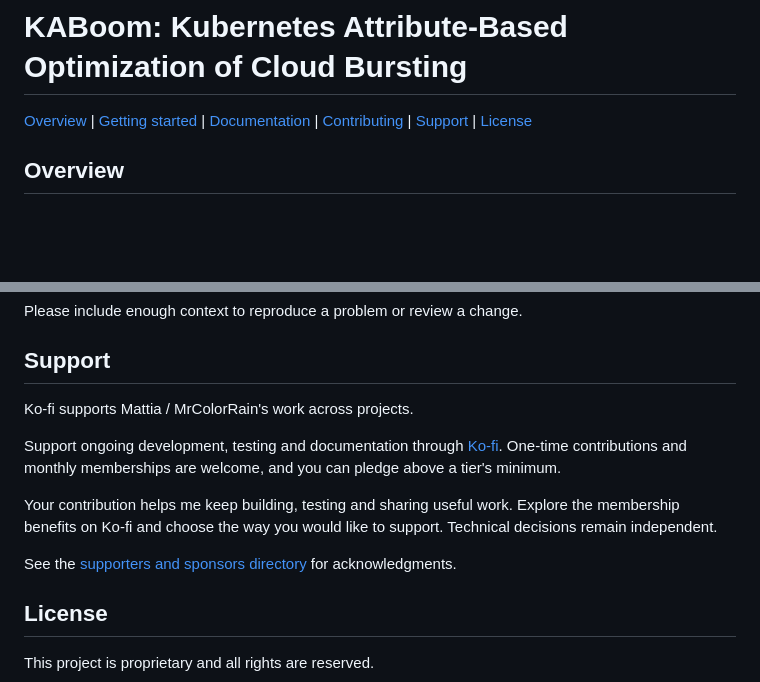
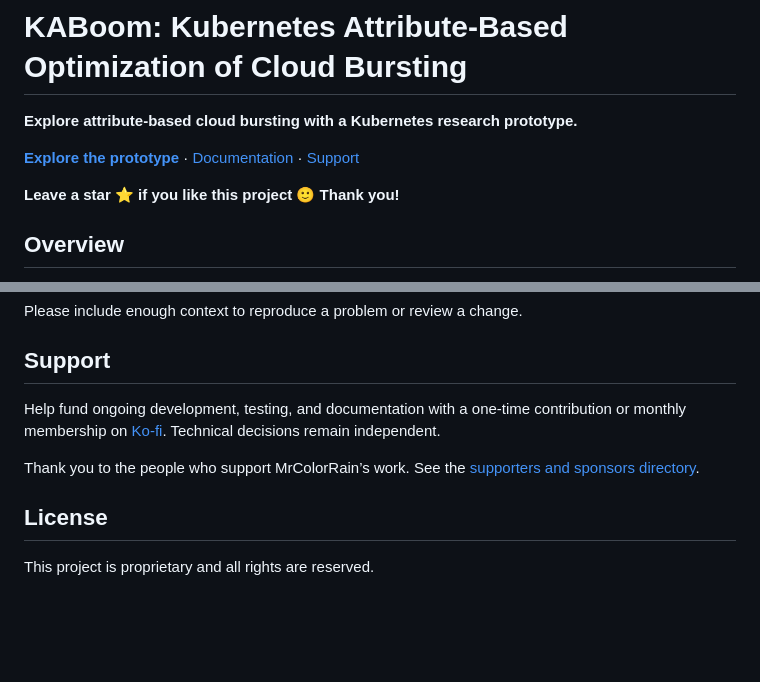
Before and after one commit to MRColorR/KABoom, a Markdown page: README.md, 2 parts joined by grey strips. Rendered like a GitHub page; blank space fills up the shorter version.

Commit message:
docs: clarify project overview and first steps

```diff
--- a/README.md
+++ b/README.md
@@ -4,7 +4,11 @@
 
 <a name="-kaboom-kubernetes-attribute-based-optimization-of-cloud-bursting"></a>
 
-[Overview](#overview) | [Getting started](#getting-started) | [Documentation](#documentation) | [Contributing](#contributing) | [Support](#support) | [License](#license)
+**Explore attribute-based cloud bursting with a Kubernetes research prototype.**
+
+[**Explore the prototype**](#getting-started) · [Documentation](#documentation) · [Support](#support)
+
+**Leave a star ⭐ if you like this project 🙂 Thank you!**
 
 ## Overview
 
@@ -54,13 +58,9 @@ Please include enough context to reproduce a problem or review a change.
 
 ## Support
 
-Ko-fi supports Mattia / MrColorRain's work across projects.
+Help fund ongoing development, testing, and documentation with a one-time contribution or monthly membership on [Ko-fi](https://ko-fi.com/mrcolorrain). Technical decisions remain independent.
 
-Support ongoing development, testing and documentation through [Ko-fi](https://ko-fi.com/mrcolorrain). One-time contributions and monthly memberships are welcome, and you can pledge above a tier's minimum.
-
-Your contribution helps me keep building, testing and sharing useful work. Explore the membership benefits on Ko-fi and choose the way you would like to support. Technical decisions remain independent.
-
-See the [supporters and sponsors directory](https://github.com/MRColorR/MRColorR/blob/main/SPONSORS.md) for acknowledgments.
+Thank you to the people who support MrColorRain’s work. See the [supporters and sponsors directory](https://github.com/MRColorR/MRColorR/blob/main/SPONSORS.md).
 
 ## License
 
```
